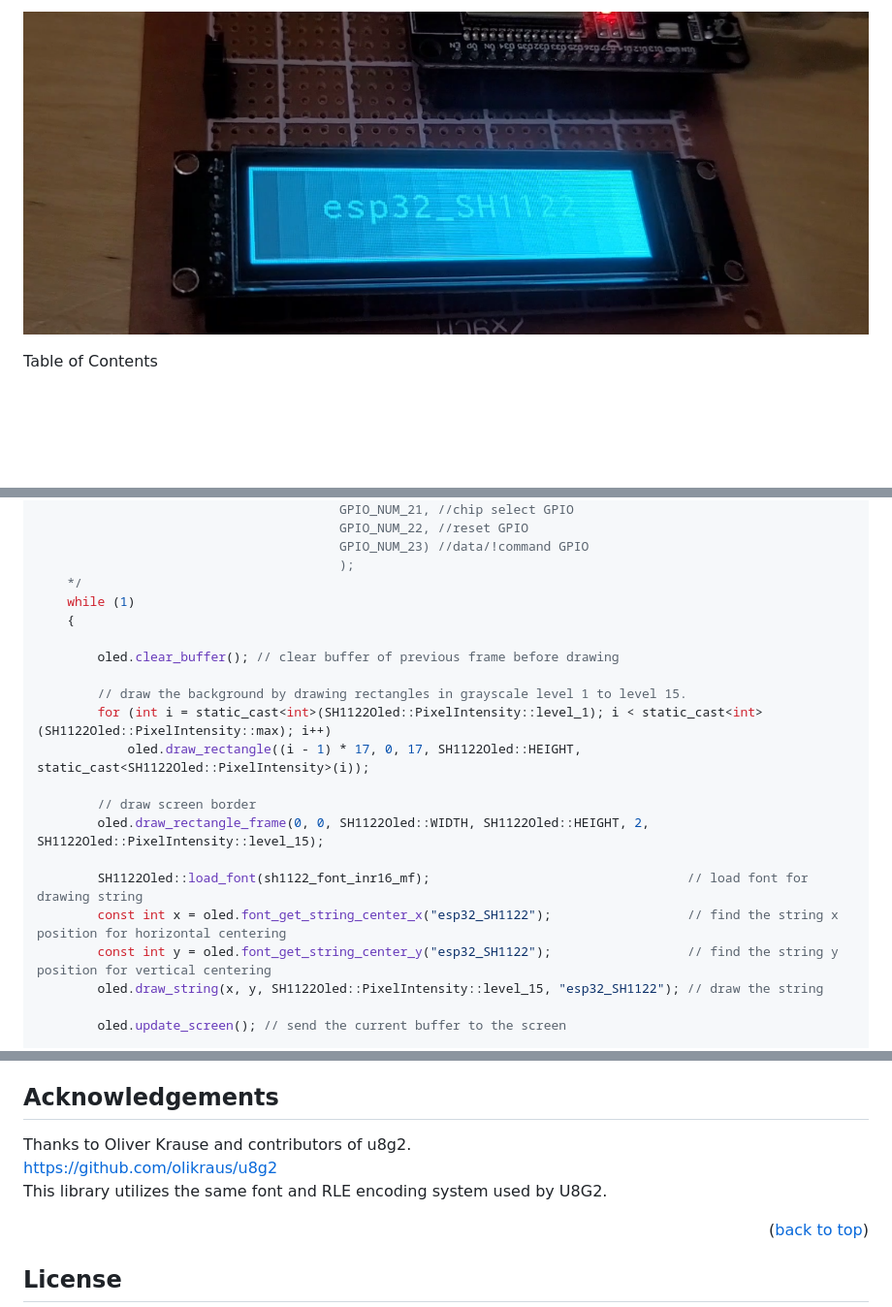
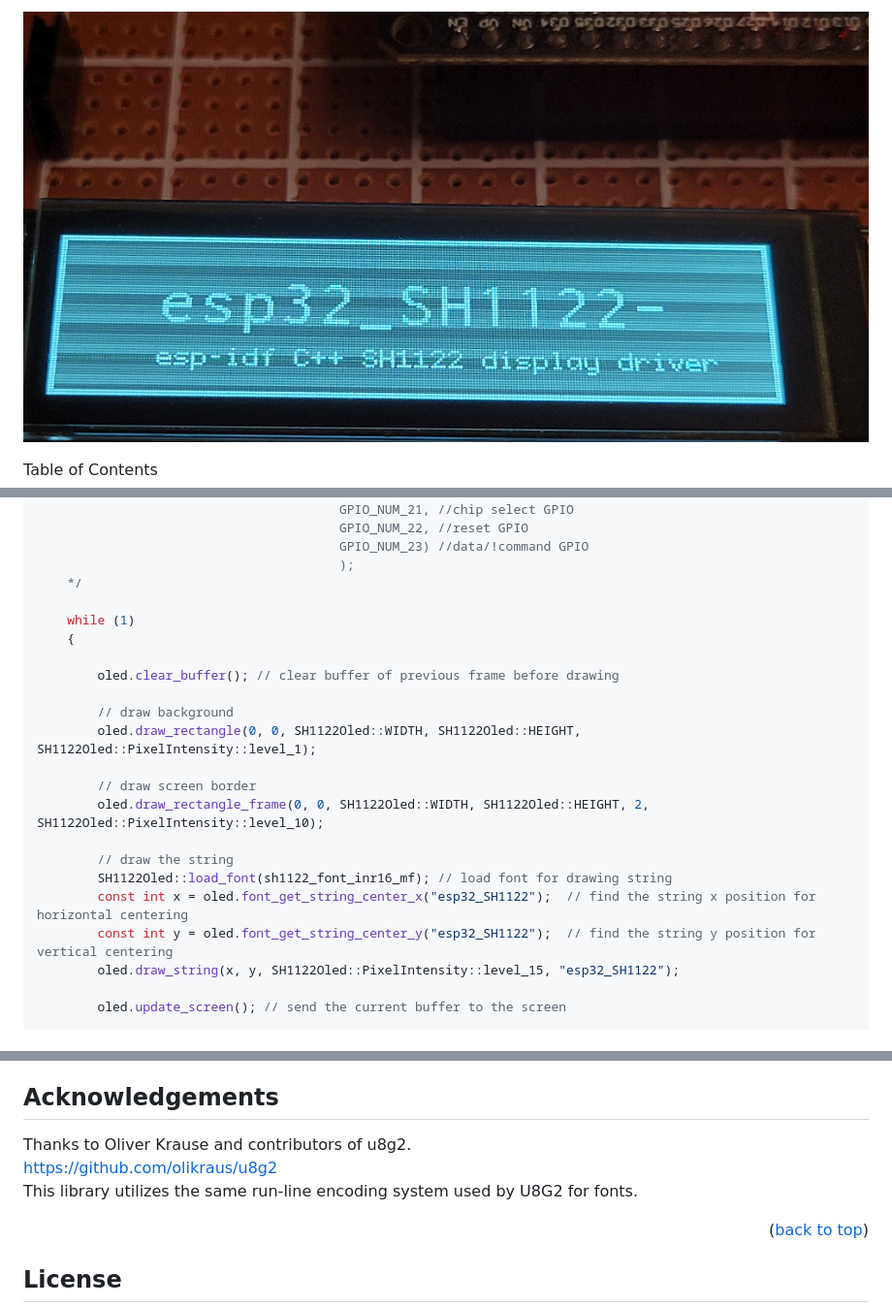
Before and after one commit to myles-parfeniuk/esp32_SH1122, a Markdown page: README.md, 3 parts joined by grey strips. Shown: that part at 97% size. Drawn GitHub-style; pictures changed too: esp32_SH1122_banner.png; blank space fills up the shorter version.

```diff
--- a/README.md
+++ b/README.md
@@ -75,22 +77,23 @@ extern "C" void app_main(void)
                                         GPIO_NUM_23) //data/!command GPIO
                                         );
     */
+
     while (1)
     {
 
         oled.clear_buffer(); // clear buffer of previous frame before drawing
 
-        // draw the background by drawing rectangles in grayscale level 1 to level 15.
-        for (int i = static_cast<int>(SH1122Oled::PixelIntensity::level_1); i < static_cast<int>(SH1122Oled::PixelIntensity::max); i++)
-            oled.draw_rectangle((i - 1) * 17, 0, 17, SH1122Oled::HEIGHT, static_cast<SH1122Oled::PixelIntensity>(i));
+        // draw background
+        oled.draw_rectangle(0, 0, SH1122Oled::WIDTH, SH1122Oled::HEIGHT, SH1122Oled::PixelIntensity::level_1);
 
         // draw screen border
-        oled.draw_rectangle_frame(0, 0, SH1122Oled::WIDTH, SH1122Oled::HEIGHT, 2, SH1122Oled::PixelIntensity::level_15);
+        oled.draw_rectangle_frame(0, 0, SH1122Oled::WIDTH, SH1122Oled::HEIGHT, 2, SH1122Oled::PixelIntensity::level_10);
 
-        SH1122Oled::load_font(sh1122_font_inr16_mf);                                  // load font for drawing string
-        const int x = oled.font_get_string_center_x("esp32_SH1122");                  // find the string x position for horizontal centering
-        const int y = oled.font_get_string_center_y("esp32_SH1122");                  // find the string y position for vertical centering
-        oled.draw_string(x, y, SH1122Oled::PixelIntensity::level_15, "esp32_SH1122"); // draw the string
+        // draw the string
+        SH1122Oled::load_font(sh1122_font_inr16_mf); // load font for drawing string
+        const int x = oled.font_get_string_center_x("esp32_SH1122");  // find the string x position for horizontal centering
+        const int y = oled.font_get_string_center_y("esp32_SH1122");  // find the string y position for vertical centering
+        oled.draw_string(x, y, SH1122Oled::PixelIntensity::level_15, "esp32_SH1122");
 
         oled.update_screen(); // send the current buffer to the screen
 
@@ -106,9 +109,9 @@ API documentation generated with doxygen can be found in the documentation direc
 
 
 ## Acknowledgements
-Thanks to Oliver Krause and contributors of u8g2.\
-https://github.com/olikraus/u8g2 \
-This library utilizes the same font and RLE encoding system used by U8G2.
+Thanks to Oliver Krause and contributors of u8g2.
+https://github.com/olikraus/u8g2
+This library utilizes the same run-line encoding system used by U8G2 for fonts.
 <p align="right">(<a href="#readme-top">back to top</a>)</p>
 
 ## License
```
Also changed, not shown: other parts of README.md (+5 -3 lines), 10 other files.
